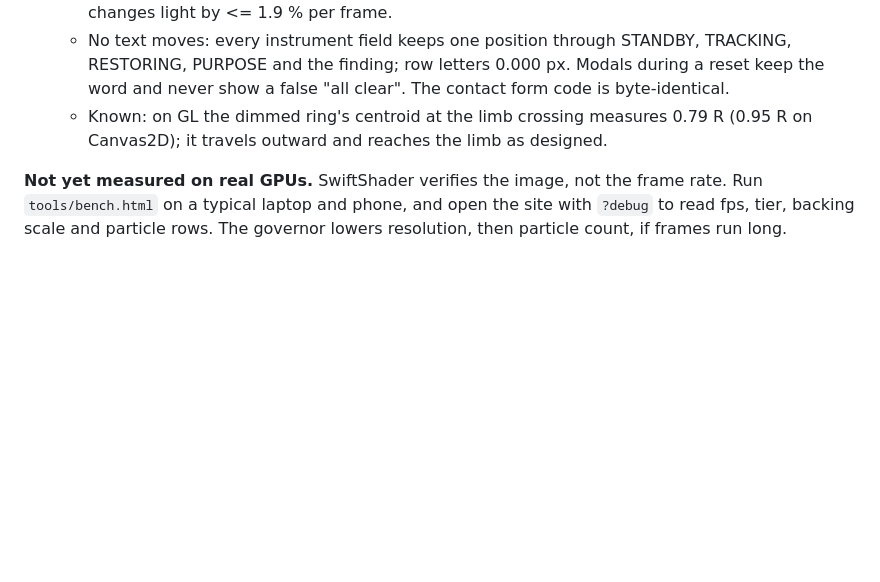
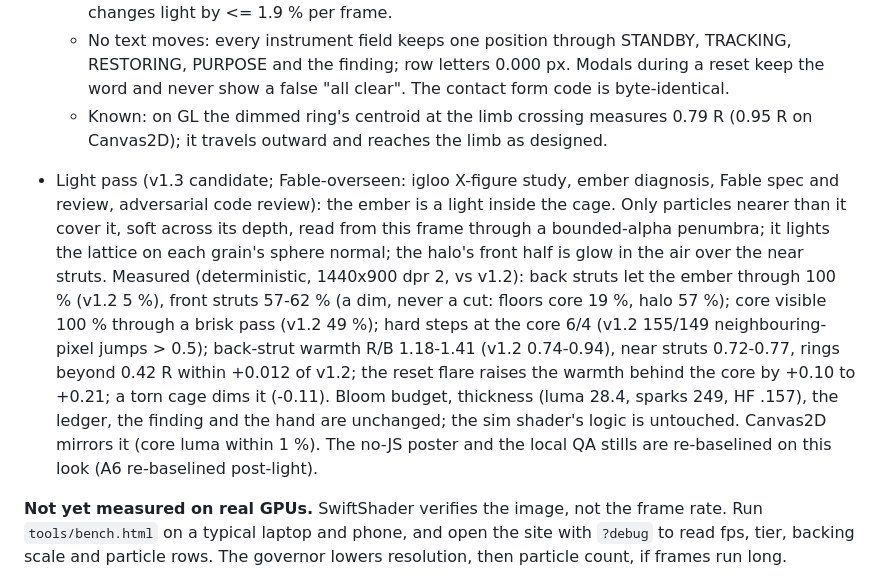
Before and after one commit to ottotheautonomous/twenty-nine-eleven, a Markdown page: VALIDATION.md, the part around the change. Drawn GitHub-style; blank space fills up the shorter version.

Commit message:
VALIDATION: the light pass (the ember inside the cage), measurements and re-baselined stills
Co-Authored-By: Claude Opus 5.5 <noreply@anthropic.com>

```diff
--- a/VALIDATION.md
+++ b/VALIDATION.md
@@ -23,6 +23,8 @@ The Sentinel revision replaces the Threshold doorway and grid floor with a geode
   - No text moves: every instrument field keeps one position through STANDBY, TRACKING, RESTORING, PURPOSE and the finding; row letters 0.000 px. Modals during a reset keep the word and never show a false "all clear". The contact form code is byte-identical.
   - Known: on GL the dimmed ring's centroid at the limb crossing measures 0.79 R (0.95 R on Canvas2D); it travels outward and reaches the limb as designed.
 
+- Light pass (v1.3 candidate; Fable-overseen: igloo X-figure study, ember diagnosis, Fable spec and review, adversarial code review): the ember is a light inside the cage. Only particles nearer than it cover it, soft across its depth, read from this frame through a bounded-alpha penumbra; it lights the lattice on each grain's sphere normal; the halo's front half is glow in the air over the near struts. Measured (deterministic, 1440x900 dpr 2, vs v1.2): back struts let the ember through 100 % (v1.2 5 %), front struts 57-62 % (a dim, never a cut: floors core 19 %, halo 57 %); core visible 100 % through a brisk pass (v1.2 49 %); hard steps at the core 6/4 (v1.2 155/149 neighbouring-pixel jumps > 0.5); back-strut warmth R/B 1.18-1.41 (v1.2 0.74-0.94), near struts 0.72-0.77, rings beyond 0.42 R within +0.012 of v1.2; the reset flare raises the warmth behind the core by +0.10 to +0.21; a torn cage dims it (-0.11). Bloom budget, thickness (luma 28.4, sparks 249, HF .157), the ledger, the finding and the hand are unchanged; the sim shader's logic is untouched. Canvas2D mirrors it (core luma within 1 %). The no-JS poster and the local QA stills are re-baselined on this look (A6 re-baselined post-light).
+
 **Not yet measured on real GPUs.** SwiftShader verifies the image, not the frame rate. Run `tools/bench.html` on a typical laptop and phone, and open the site with `?debug` to read fps, tier, backing scale and particle rows. The governor lowers resolution, then particle count, if frames run long.
 
 **Live email delivery remains unverified.** Cloudflare authentication, destination verification and domain onboarding must be completed, followed by an authorized real enquiry and inbox readback.
```
